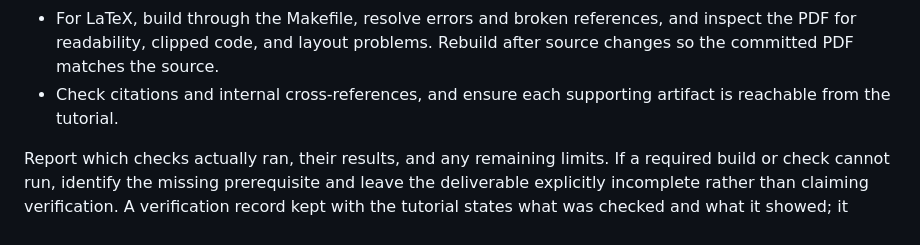
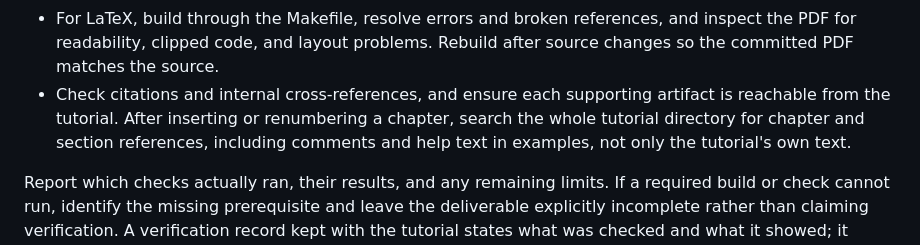
Before and after one commit to JeffAbrahamson/agentic-tutorials, a Markdown page: SKILL.md, the part around the change. Drawn GitHub-style.

Commit message:
Check every file for chapter references
Inserting the primer renumbered every chapter, and references in
example scripts' comments and help text were missed until review, as
the search had covered only the tutorial's own text.

Co-Authored-By: Claude Opus 5.5 <noreply@anthropic.com>

```diff
--- a/SKILL.md
+++ b/SKILL.md
@@ -116,7 +116,7 @@ Verify according to the deliverable:
 - Check technical claims against the researched sources and target version. Execute runnable examples where feasible in an appropriate isolated environment; compare observed behaviour with the explanation, including failure or repeat-run behaviour when it is central to the lesson. Do not execute examples against live systems merely to validate the prose.
 - For Markdown, check rendering-sensitive syntax, code fences, tables, internal links, and supporting file references with available tools. Confirm that exercise and answer links land on their targets in both directions, including in any PDF, where an undefined reference is only a warning and a misplaced anchor gives none.
 - For LaTeX, build through the Makefile, resolve errors and broken references, and inspect the PDF for readability, clipped code, and layout problems. Rebuild after source changes so the committed PDF matches the source.
-- Check citations and internal cross-references, and ensure each supporting artifact is reachable from the tutorial.
+- Check citations and internal cross-references, and ensure each supporting artifact is reachable from the tutorial. After inserting or renumbering a chapter, search the whole tutorial directory for chapter and section references, including comments and help text in examples, not only the tutorial's own text.
 
 Report which checks actually ran, their results, and any remaining limits. If a required build or check cannot run, identify the missing prerequisite and leave the deliverable explicitly incomplete rather than claiming verification. A verification record kept with the tutorial states what was checked and what it showed; it omits session history such as sandbox workarounds, review rounds, or who approved which change.
 
```
